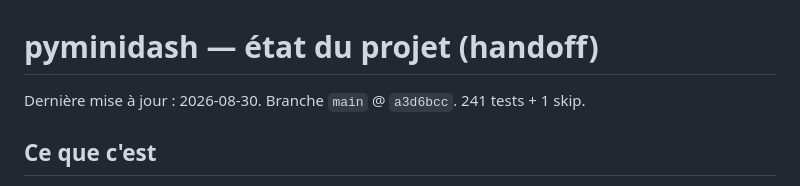
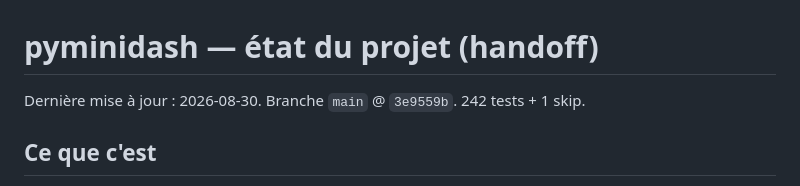
Before and after one commit to abarhub/pyminidash, a Markdown page: docs/ETAT.md, the part around the change. Rendered like a GitHub page.

Commit message:
Met a jour l en-tete de docs/ETAT.md (post-merge PR #5)
main @ 3e9559b, 242 tests + 1 skip (tokens de connexion facultatifs).

Co-Authored-By: Claude Sonnet 5 <noreply@anthropic.com>

```diff
--- a/docs/ETAT.md
+++ b/docs/ETAT.md
@@ -1,6 +1,6 @@
 # pyminidash — état du projet (handoff)
 
-Dernière mise à jour : 2026-08-30. Branche `main` @ `a3d6bcc`. 241 tests + 1 skip.
+Dernière mise à jour : 2026-08-30. Branche `main` @ `3e9559b`. 242 tests + 1 skip.
 
 ## Ce que c'est
 
```
